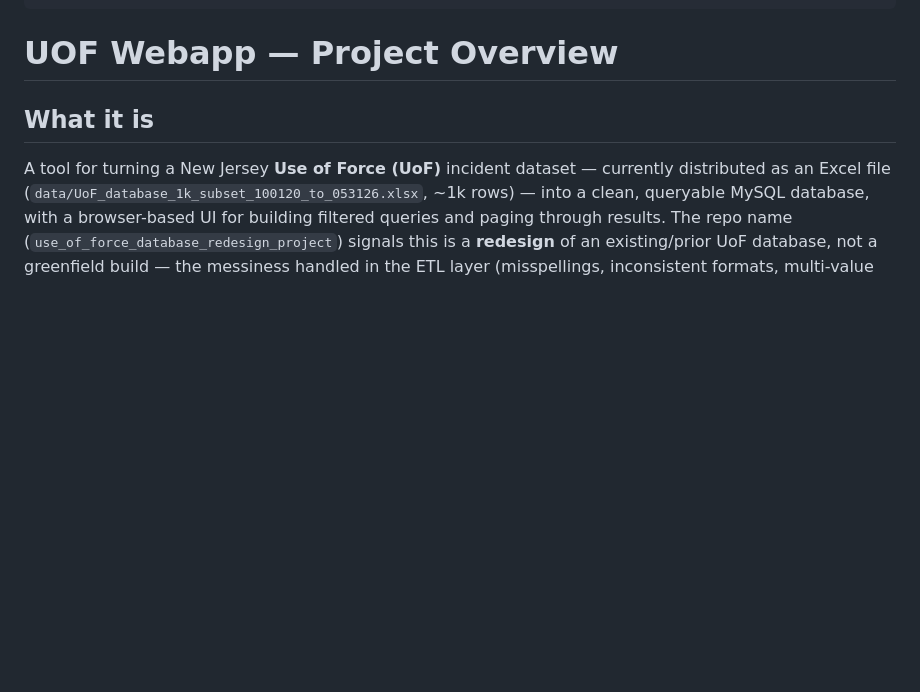
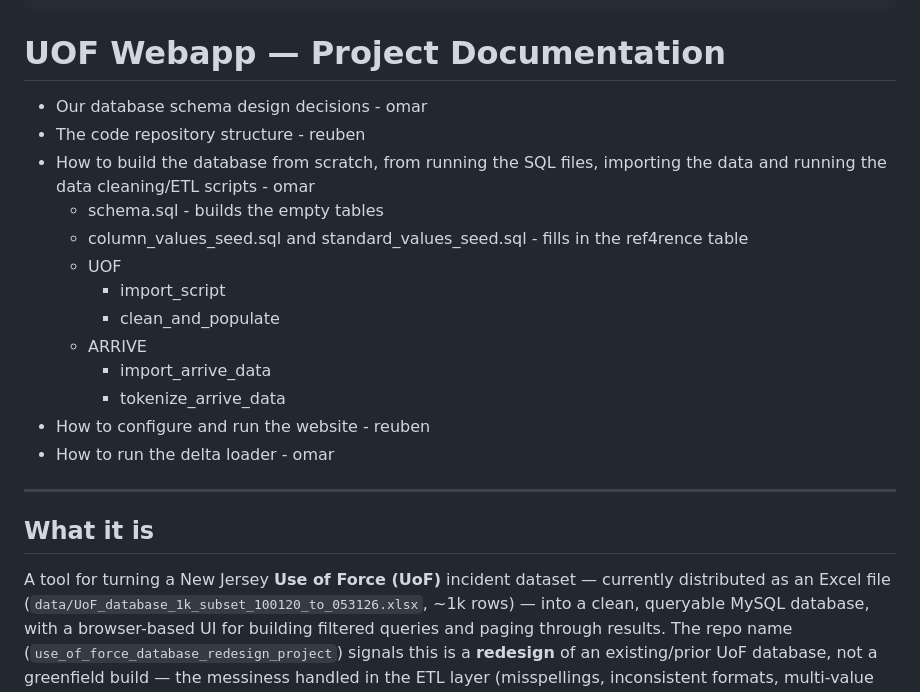
Before and after one commit to 1reubent/uof-webapp, a Markdown page: README.md, the part around the change. Drawn GitHub-style; blank space fills up the shorter version.

Commit message:
added documentation notes to README

````diff
--- a/README.md
+++ b/README.md
@@ -39,7 +39,25 @@ uof-webapp/
     └── Query_to_Claude_-\_Return_Data_Form.docx
 ```
 
-# UOF Webapp — Project Overview
+# UOF Webapp — Project Documentation
+
+- Our database schema design decisions - omar
+- The code repository structure - reuben
+- How to build the database from scratch, from running the SQL files, importing the data and running the data cleaning/ETL scripts - omar
+   - schema.sql - builds the empty tables
+   - column_values_seed.sql and standard_values_seed.sql - fills in the ref4rence table
+   - UOF
+      - import_script
+      - clean_and_populate
+   - ARRIVE
+      - import_arrive_data
+      - tokenize_arrive_data
+- How to configure and run the website - reuben
+- How to run the delta loader - omar
+
+
+---
+
 
 ## What it is
 
````
